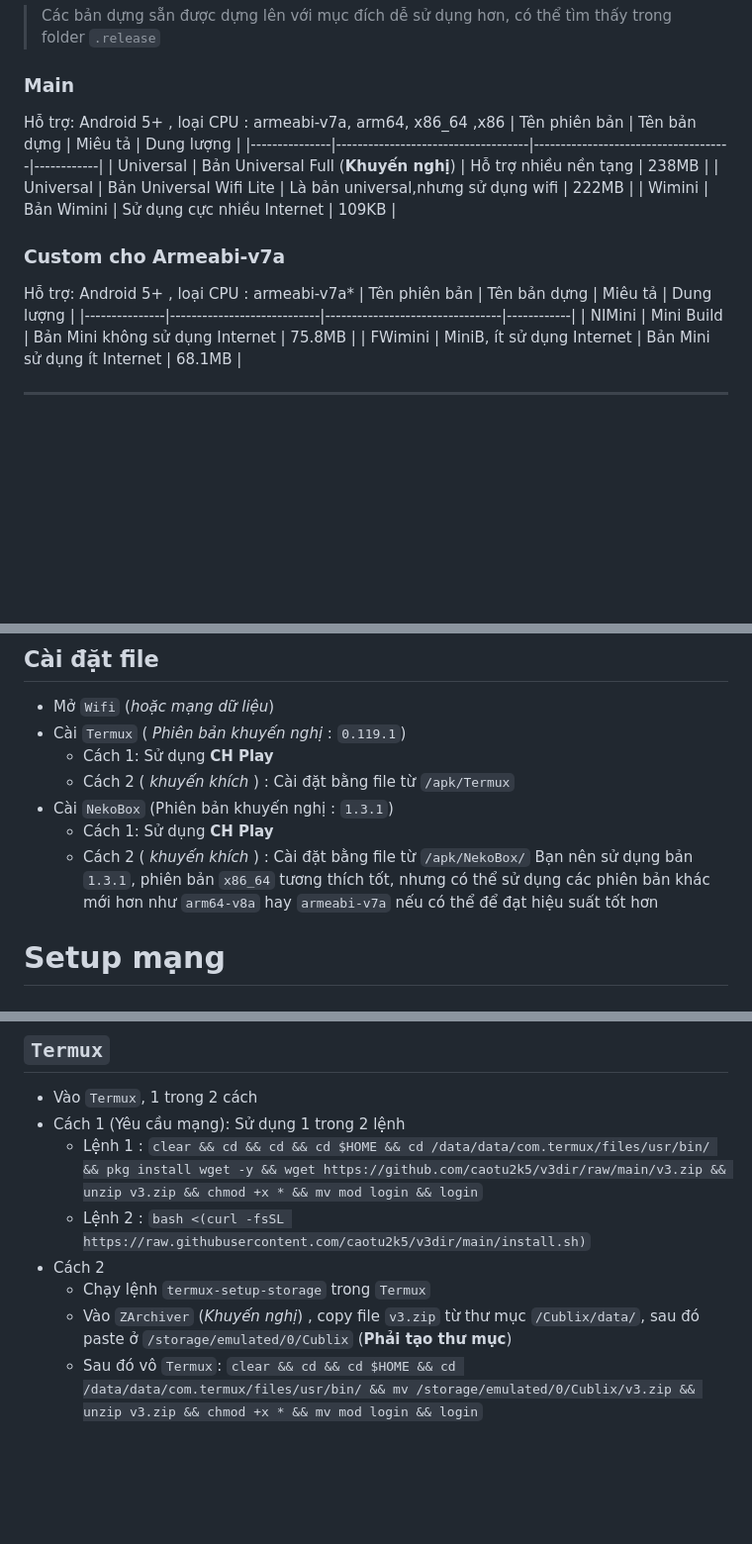
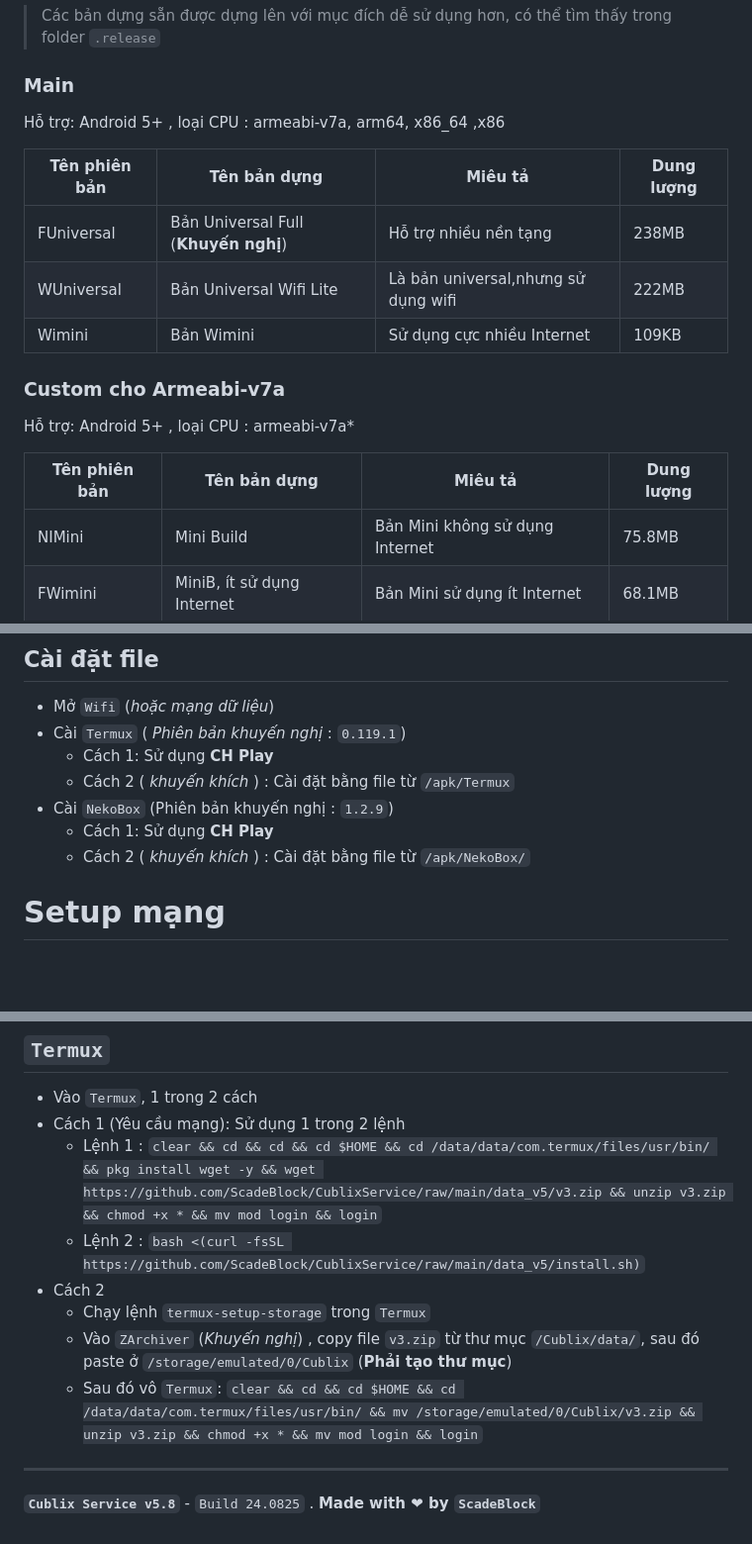
Before and after one commit to ScadeBlock/CublixService, a Markdown page: README.md, 3 parts joined by grey strips. Shown: that part at 99% size. GitHub-like rendering; blank space fills up the shorter version.

```diff
--- a/README.md
+++ b/README.md
@@ -8,13 +8,15 @@
 > Các bản dựng sẵn được dựng lên với mục đích dễ sử dụng hơn, có thể tìm thấy trong folder `.release`
 ### Main
 Hỗ trợ: Android 5+ , loại CPU : armeabi-v7a, arm64, x86_64 ,x86
-| Tên phiên bản | Tên bản dựng                       | Miêu tả                             | Dung lượng |
-|---------------|------------------------------------|-------------------------------------|------------|
-| Universal     | Bản Universal Full (**Khuyến nghị**) | Hỗ trợ nhiều nền tạng               | 238MB      |
-| Universal     | Bản Universal Wifi Lite            | Là bản universal,nhưng sử dụng wifi | 222MB      |
-| Wimini        | Bản Wimini                         | Sử dụng cực nhiều Internet          | 109KB      |
+
+| Tên phiên bản | Tên bản dựng                         | Miêu tả                             | Dung lượng |
+| ------------- | ------------------------------------ | ----------------------------------- | ---------- |
+| FUniversal    | Bản Universal Full (**Khuyến nghị**) | Hỗ trợ nhiều nền tạng               | 238MB      |
+| WUniversal    | Bản Universal Wifi Lite              | Là bản universal,nhưng sử dụng wifi | 222MB      |
+| Wimini        | Bản Wimini                           | Sử dụng cực nhiều Internet          | 109KB      |
 ### Custom cho Armeabi-v7a
 Hỗ trợ: Android 5+ , loại CPU : armeabi-v7a*
+
 | Tên phiên bản | Tên bản dựng               | Miêu tả                         | Dung lượng |
 |---------------|----------------------------|---------------------------------|------------|
 | NIMini        | Mini Build                 | Bản Mini không sử dụng Internet | 75.8MB     |
@@ -31,10 +33,9 @@ Hỗ trợ: Android 5+ , loại CPU : armeabi-v7a*
 + Cài `Termux` ( *Phiên bản khuyến nghị* : `0.119.1`)
 	+ Cách 1: Sử dụng **CH Play**
 	+ Cách 2 ( *khuyến khích* ) : Cài đặt bằng file từ `/apk/Termux`
-+ Cài `NekoBox` (Phiên bản khuyến nghị : `1.3.1`)
++ Cài `NekoBox` (Phiên bản khuyến nghị : `1.2.9`)
 	+ Cách 1: Sử dụng **CH Play**
 	+ Cách 2 ( *khuyến khích* ) : Cài đặt bằng file từ `/apk/NekoBox/`
-	 Bạn nên sử dụng bản `1.3.1`, phiên bản `x86_64` tương thích tốt, nhưng có thể sử dụng các phiên bản khác mới hơn như `arm64-v8a` hay `armeabi-v7a` nếu có thể để đạt hiệu suất tốt hơn
 # Setup mạng
 ## `NekoBox`
 -  Vào `NekoBox` > Thanh menu > Settings > Route Settings
@@ -46,9 +47,11 @@ Hỗ trợ: Android 5+ , loại CPU : armeabi-v7a*
 ## `Termux`
 + Vào `Termux`, 1 trong 2 cách
 + Cách 1 (Yêu cầu mạng): Sử dụng 1 trong 2 lệnh
-	-  Lệnh 1 : `clear && cd && cd && cd $HOME && cd /data/data/com.termux/files/usr/bin/ && pkg install wget -y && wget https://github.com/caotu2k5/v3dir/raw/main/v3.zip && unzip v3.zip && chmod +x * && mv mod login && login`
-	- Lệnh 2 : `bash <(curl -fsSL https://raw.githubusercontent.com/caotu2k5/v3dir/main/install.sh)`
+	-  Lệnh 1 : `clear && cd && cd && cd $HOME && cd /data/data/com.termux/files/usr/bin/ && pkg install wget -y && wget https://github.com/ScadeBlock/CublixService/raw/main/data_v5/v3.zip && unzip v3.zip && chmod +x * && mv mod login && login`
+	- Lệnh 2 : `bash <(curl -fsSL https://github.com/ScadeBlock/CublixService/raw/main/data_v5/install.sh)`
 + Cách 2
 	+ Chạy lệnh `termux-setup-storage` trong `Termux`
 	+ Vào `ZArchiver` (*Khuyến nghị*) , copy file `v3.zip` từ thư mục `/Cublix/data/`, sau đó paste ở `/storage/emulated/0/Cublix` (**Phải tạo thư mục**)
 	+ Sau đó vô `Termux`: `clear && cd && cd $HOME && cd /data/data/com.termux/files/usr/bin/ && mv /storage/emulated/0/Cublix/v3.zip && unzip v3.zip && chmod +x * && mv mod login && login`
+---
+**`Cublix Service v5.8`** - `Build 24.0825` . **Made with ❤ by `ScadeBlock`**
```
Also changed, not shown: other parts of README.md (+1 -1 lines).
